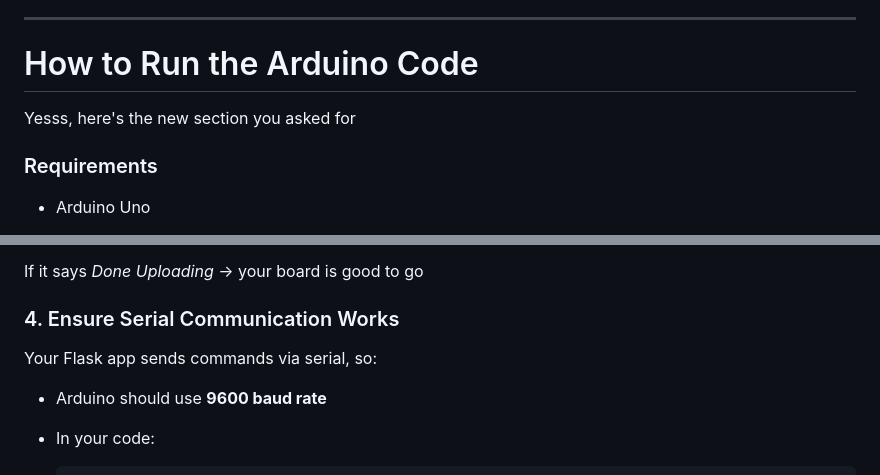
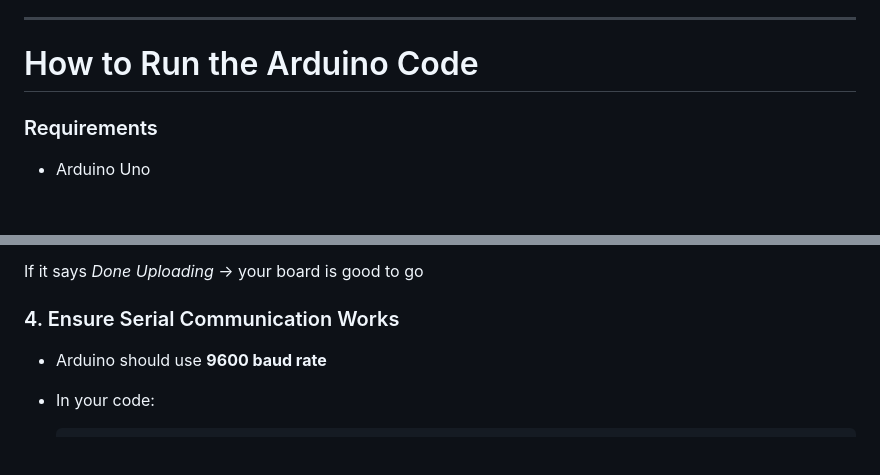
Before and after one commit to Anam-Batool-12/PhishGurdian-FYP, a Markdown page: README.md, 2 parts joined by grey strips. Drawn GitHub-style; blank space fills up the shorter version.

```diff
--- a/README.md
+++ b/README.md
@@ -65,8 +65,6 @@ App opens at: **[http://127.0.0.1:5000](http://127.0.0.1:5000)**
 
 #  How to Run the Arduino Code
 
-Yesss, here's the new section you asked for
-
 ### Requirements
 
 * Arduino Uno
@@ -107,8 +105,6 @@ If it says *Done Uploading* → your board is good to go
 
 
 ### 4. Ensure Serial Communication Works
-
-Your Flask app sends commands via serial, so:
 
 * Arduino should use **9600 baud rate**
 * In your code:
```
Also changed, not shown: other parts of README.md (+0 -2 lines).
